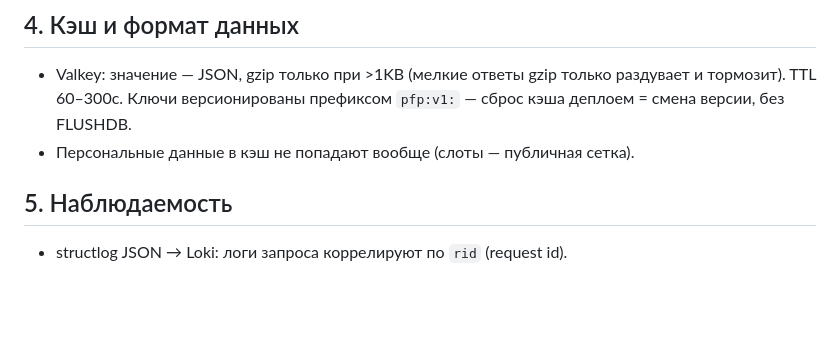
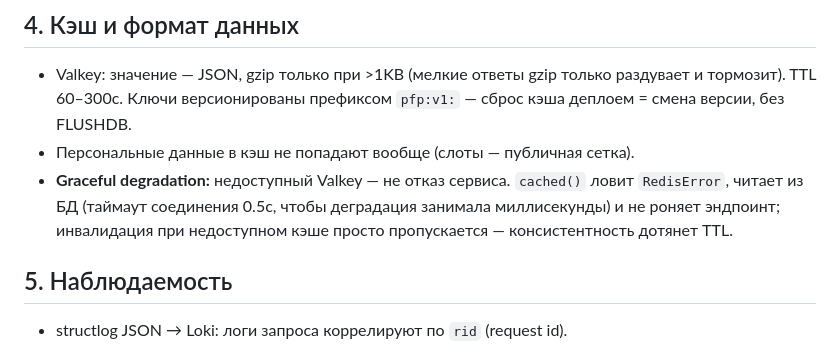
Before and after one commit to MayorFSB/PFP, a Markdown page: docs/ARCHITECTURE.md, the part around the change. Drawn GitHub-style; blank space fills up the shorter version.

```diff
--- a/docs/ARCHITECTURE.md
+++ b/docs/ARCHITECTURE.md
@@ -46,6 +46,10 @@ WHERE (status != 'cancelled')
   раздувает и тормозит). TTL 60–300с. Ключи версионированы префиксом `pfp:v1:` —
   сброс кэша деплоем = смена версии, без FLUSHDB.
 - Персональные данные в кэш не попадают вообще (слоты — публичная сетка).
+- **Graceful degradation:** недоступный Valkey — не отказ сервиса. `cached()`
+  ловит `RedisError`, читает из БД (таймаут соединения 0.5с, чтобы деградация
+  занимала миллисекунды) и не роняет эндпоинт; инвалидация при недоступном
+  кэше просто пропускается — консистентность дотянет TTL.
 
 ## 5. Наблюдаемость
 
```
Also changed, not shown: README.md (+8 -2 lines), docs/img/metrics.png (added), 1 other file.
